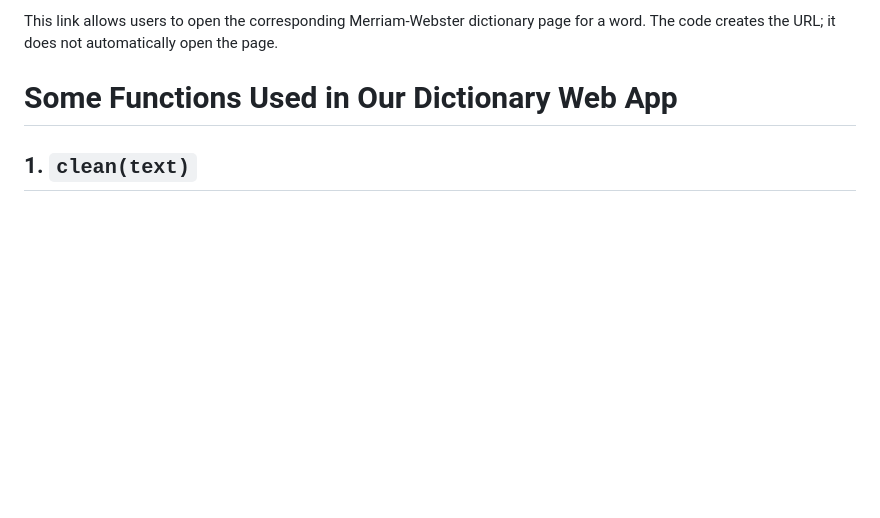
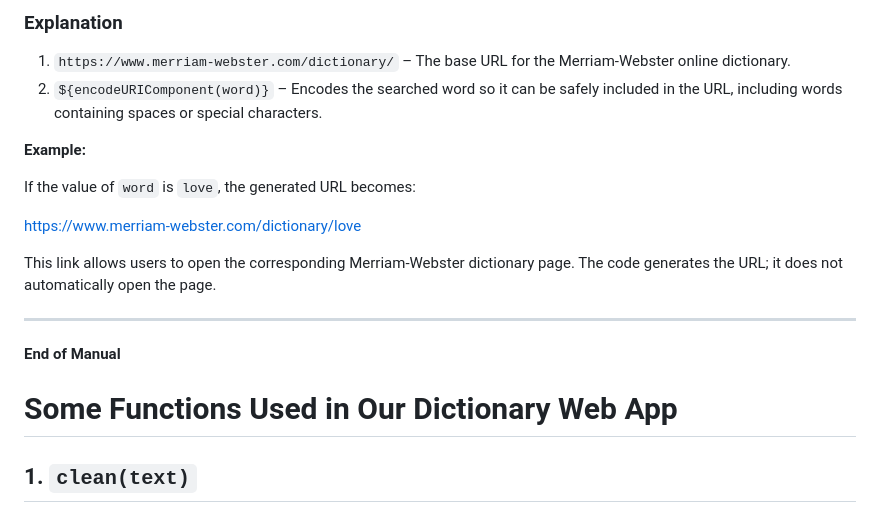
Before and after one commit to Nory-A/Allorin_Abad_GOW1_Midterm_project, a Markdown page: README.md, the part around one of its changes. Rendered like a GitHub page; blank space fills up the shorter version.

Commit message:
updated the md design for manual

```diff
--- a/README.md
+++ b/README.md
@@ -151,6 +223,20 @@ If the value of word is love, the generated URL becomes:
 
-This link allows users to open the corresponding Merriam-Webster dictionary page for a word.
-The code creates the URL; it does not automatically open the page.
+### Explanation
+
+1. `https://www.merriam-webster.com/dictionary/` – The base URL for the Merriam-Webster online dictionary.
+2. `${encodeURIComponent(word)}` – Encodes the searched word so it can be safely included in the URL, including words containing spaces or special characters.
+
+**Example:**
+
+If the value of `word` is `love`, the generated URL becomes:
+
+https://www.merriam-webster.com/dictionary/love
+
+This link allows users to open the corresponding Merriam-Webster dictionary page. The code generates the URL; it does not automatically open the page.
+
+---
+
+**End of Manual**
 
 # Some Functions Used in Our Dictionary Web App
 
```
Also changed, not shown: other parts of README.md (+137 -65 lines).
